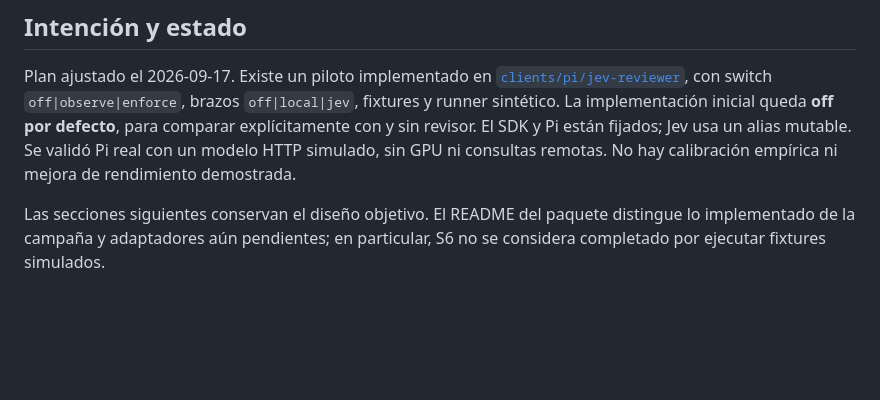
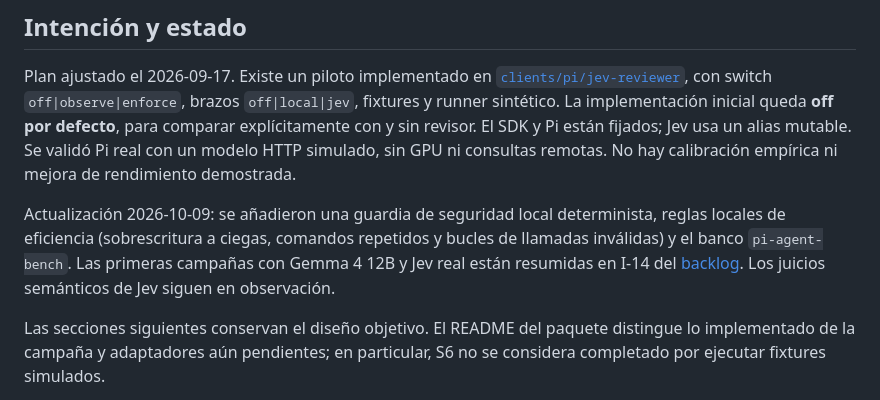
Before and after one commit to 256javy/local-llm-agent-lab, a Markdown page: docs/plans/pi-jev-tool-utility-reviewer.md, the part around the change. GitHub-like rendering; blank space fills up the shorter version.

```diff
--- a/docs/plans/pi-jev-tool-utility-reviewer.md
+++ b/docs/plans/pi-jev-tool-utility-reviewer.md
@@ -9,6 +9,12 @@ La implementación inicial queda **off por defecto**, para comparar explícitame
 con y sin revisor. El SDK y Pi están fijados; Jev usa un alias mutable.
 Se validó Pi real con un modelo HTTP simulado, sin GPU ni consultas remotas.
 No hay calibración empírica ni mejora de rendimiento demostrada.
+
+Actualización 2026-10-09: se añadieron una guardia de seguridad local
+determinista, reglas locales de eficiencia (sobrescritura a ciegas, comandos
+repetidos y bucles de llamadas inválidas) y el banco `pi-agent-bench`. Las
+primeras campañas con Gemma 4 12B y Jev real están resumidas en I-14 del
+[backlog](../BACKLOG.md). Los juicios semánticos de Jev siguen en observación.
 
 Las secciones siguientes conservan el diseño objetivo. El README del paquete
 distingue lo implementado de la campaña y adaptadores aún pendientes; en
```
Also changed, not shown: docs/BACKLOG.md (+32 -0 lines), 1 other file.
